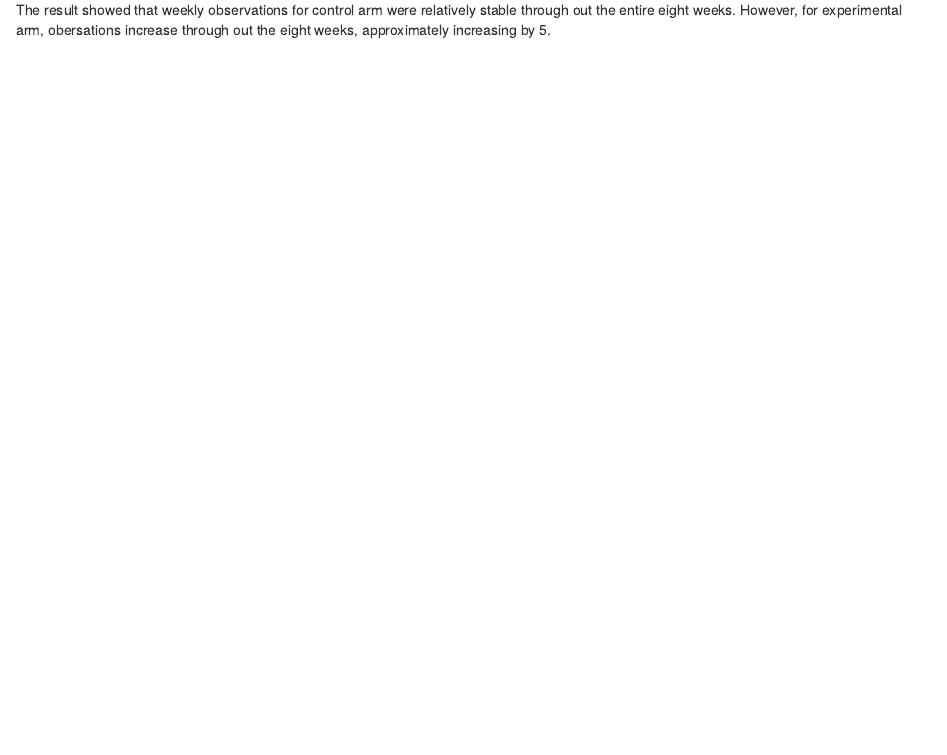
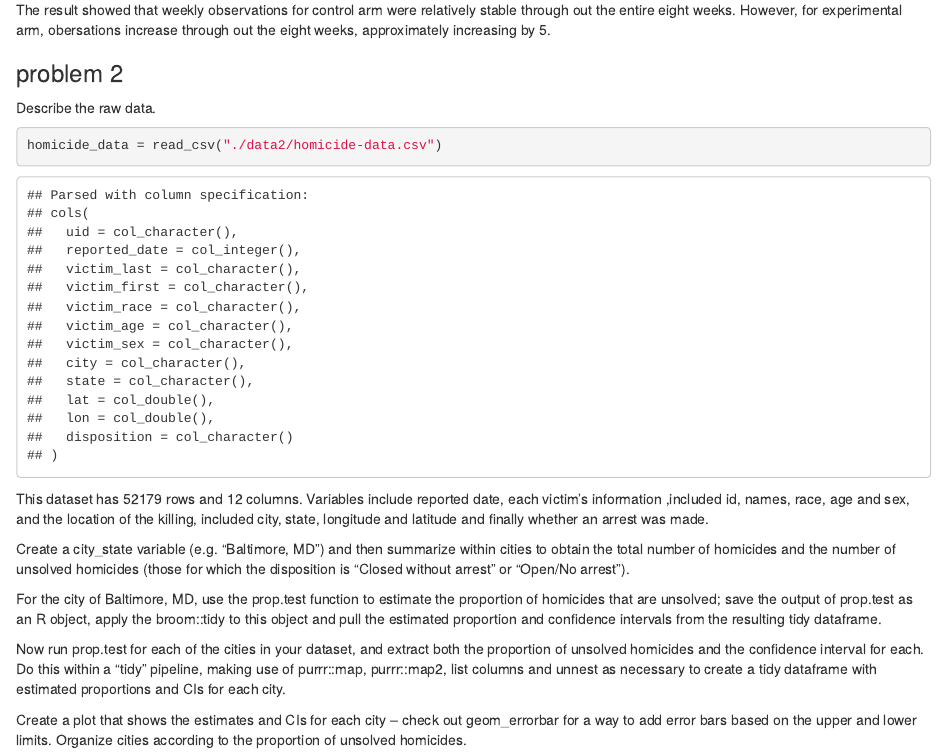
Before and after one commit to renjingwei/p8105_hw5_jr3869, an R Markdown document (p8105_hw5_jr369.Rmd): the page in a window 1100 px wide, from 1310 px down. The pictures show the output file p8105_hw5_jr369.html that the author committed with the source, opened offline.

Commit message:
start question 2

````diff
--- a/p8105_hw5_jr369.Rmd
+++ b/p8105_hw5_jr369.Rmd
@@ -53,3 +53,26 @@ data %>%
 ```
 
 The result showed that weekly observations for control arm were relatively stable through out the entire eight weeks. However, for experimental arm, obersations increase through out the eight weeks, approximately increasing by 5.
+
+
+
+### problem 2
+
+Describe the raw data.
+
+```{r,raw}
+
+homicide_data = read_csv("./data2/homicide-data.csv")
+
+```
+
+This dataset has `r nrow(homicide_data)` rows and `r ncol(homicide_data)` columns. Variables include reported date, each victim's information ,included id, names, race, age and sex, and   the location of the killing, included city, state, longitude and latitude and finally whether an arrest was made.
+
+
+Create a city_state variable (e.g. “Baltimore, MD”) and then summarize within cities to obtain the total number of homicides and the number of unsolved homicides (those for which the disposition is “Closed without arrest” or “Open/No arrest”).
+
+For the city of Baltimore, MD, use the prop.test function to estimate the proportion of homicides that are unsolved; save the output of prop.test as an R object, apply the broom::tidy to this object and pull the estimated proportion and confidence intervals from the resulting tidy dataframe.
+
+Now run prop.test for each of the cities in your dataset, and extract both the proportion of unsolved homicides and the confidence interval for each. Do this within a “tidy” pipeline, making use of purrr::map, purrr::map2, list columns and unnest as necessary to create a tidy dataframe with estimated proportions and CIs for each city.
+
+Create a plot that shows the estimates and CIs for each city – check out geom_errorbar for a way to add error bars based on the upper and lower limits. Organize cities according to the proportion of unsolved homicides.
````
Also changed, not shown: p8105_hw5_jr369.html, 1 other file.
